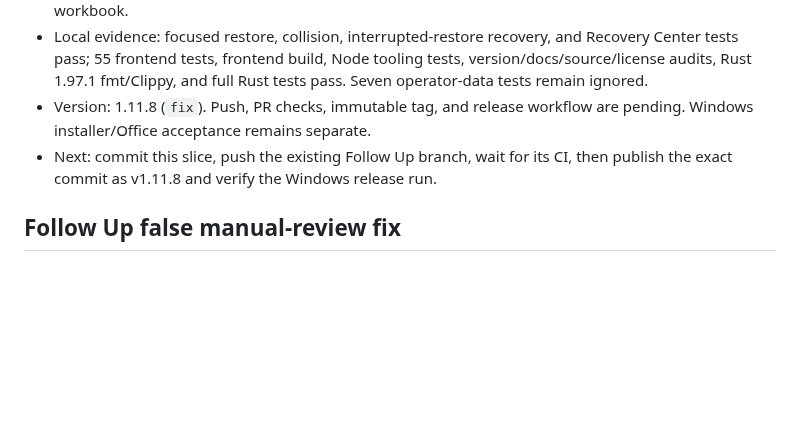
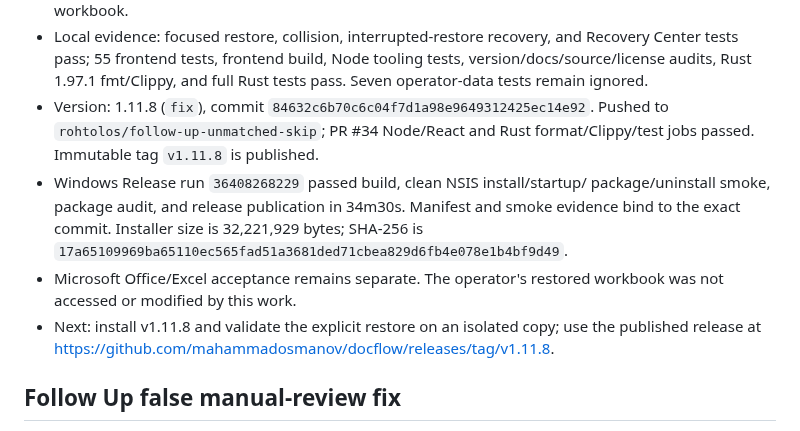
Before and after one commit to mahammadosmanov/docflow, a Markdown page: .rps/STATE.md, the part around the change. Drawn GitHub-style; blank space fills up the shorter version.

```diff
--- a/.rps/STATE.md
+++ b/.rps/STATE.md
@@ -21,10 +21,19 @@ Updated: 2026-09-28
   and Recovery Center tests pass; 55 frontend tests, frontend build, Node
   tooling tests, version/docs/source/license audits, Rust 1.97.1 fmt/Clippy,
   and full Rust tests pass. Seven operator-data tests remain ignored.
-- Version: 1.11.8 (`fix`). Push, PR checks, immutable tag, and release
-  workflow are pending. Windows installer/Office acceptance remains separate.
-- Next: commit this slice, push the existing Follow Up branch, wait for its CI,
-  then publish the exact commit as v1.11.8 and verify the Windows release run.
+- Version: 1.11.8 (`fix`), commit `84632c6b70c6c04f7d1a98e9649312425ec14e92`.
+  Pushed to `rohtolos/follow-up-unmatched-skip`; PR #34 Node/React and Rust
+  format/Clippy/test jobs passed. Immutable tag `v1.11.8` is published.
+- Windows Release run `36408268229` passed build, clean NSIS install/startup/
+  package/uninstall smoke, package audit, and release publication in 34m30s.
+  Manifest and smoke evidence bind to the exact commit. Installer size is
+  32,221,929 bytes; SHA-256 is
+  `17a65109969ba65110ec565fad51a3681ded71cbea829d6fb4e078e1b4bf9d49`.
+- Microsoft Office/Excel acceptance remains separate. The operator's restored
+  workbook was not accessed or modified by this work.
+- Next: install v1.11.8 and validate the explicit restore on an isolated copy;
+  use the published release at
+  https://github.com/mahammadosmanov/docflow/releases/tag/v1.11.8.
 
 ## Follow Up false manual-review fix
 
```
Also changed, not shown: docs/VERIFICATION.md (+28 -0 lines).
